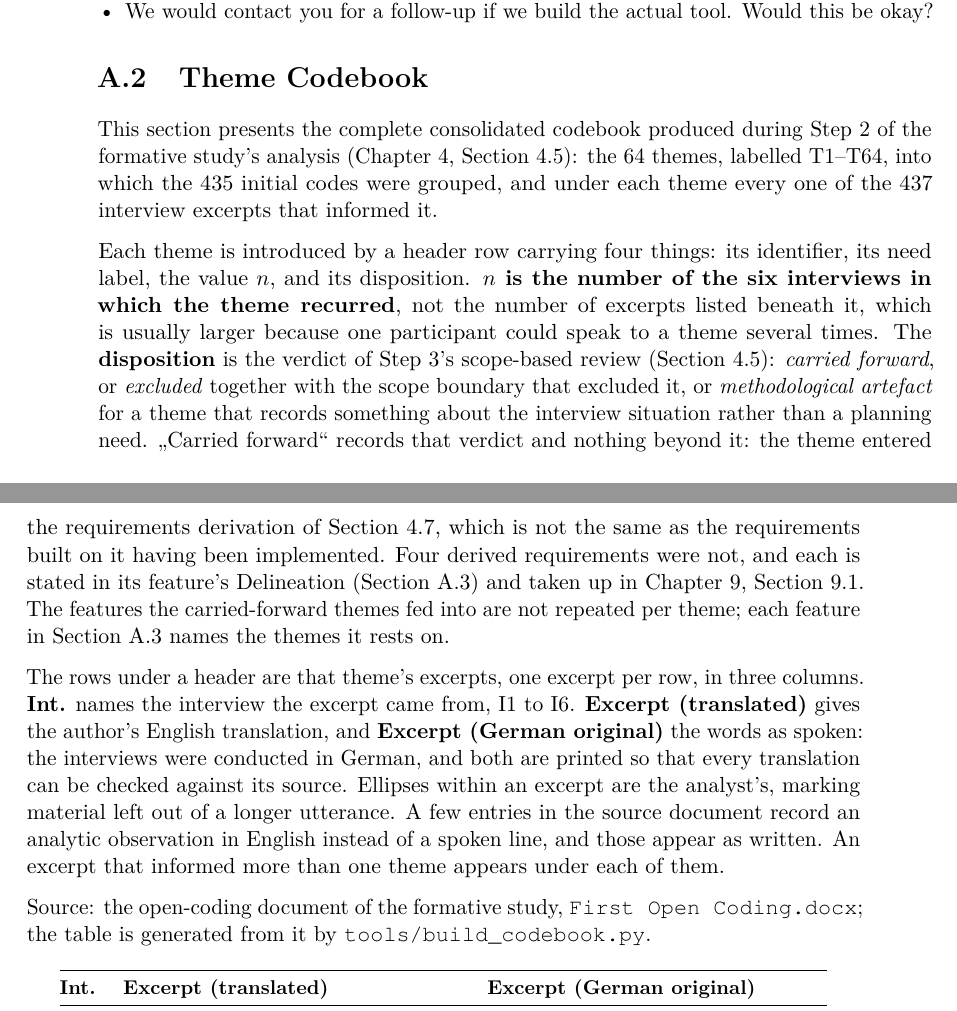
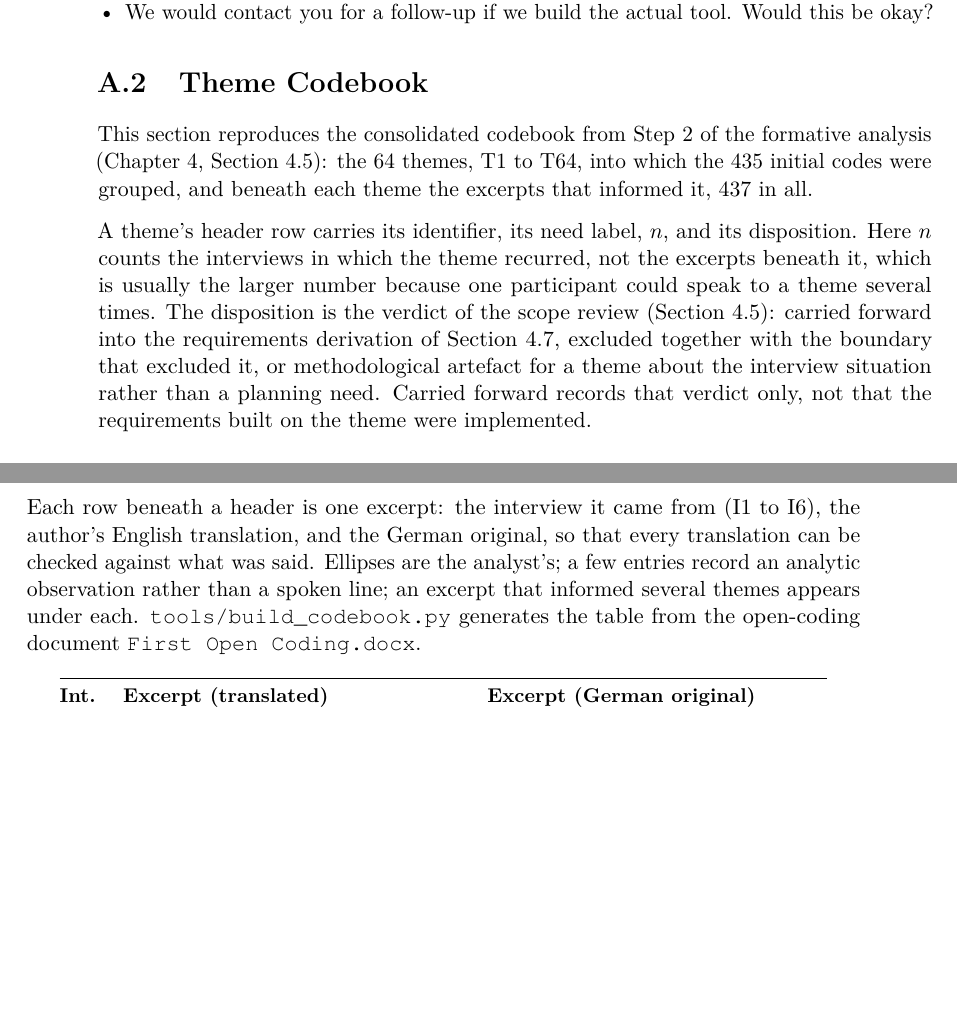
Before and after one commit to morischumacher/Diploma_Thesis, a LaTeX thesis (main.tex, which reads appendix/codebook-and-traceability.tex): two parts of pages 152 and 153 of 205, joined at a grey line, cut so that both start at the same text, the shorter picture padded with empty space. Compiled offline with pdfLaTeX.

Commit message:
Appendix A.2: cut the codebook introduction to what a reader needs
340 words to 213, and the bold sentence is gone.

The introduction explained the same thing three times over: what n counts
against what it does not, what "carried forward" does and does not
license, and the column semantics at a length the columns state
themselves. What is kept is what a reader cannot infer from the table:
that n counts interviews and not excerpts, what the three dispositions
mean, that carried forward is not a claim about implementation, that
ellipses are the analyst's, that a few rows are observations rather than
speech, and where the table comes from.

The bolded sentence "n is the number of the six interviews in which the
theme recurred" was one of only two places in the thesis where a whole
sentence is set bold in running prose, against CONTROL.md's rule that
bold appears only as an item label. It reads as a normal sentence now.

Co-Authored-By: Claude Opus 5 <noreply@anthropic.com>
Claude-Session: https://claude.ai/code/session_01MLUFGCVLTdE5xbPVnNzfiY

```diff
--- a/appendix/codebook-and-traceability.tex
+++ b/appendix/codebook-and-traceability.tex
@@ -1,15 +1,11 @@
 \section{Theme Codebook}
 \label{app:codebook}
 \label{app:codebook-table}
-%% REV (only place where we have \emph)
-%% REV (and go over this intrdocuing text here and keep it as short as possible, this is huge)
-This section presents the complete consolidated codebook produced during Step~2 of the formative study's analysis (Chapter~\ref{chap:formative-study}, Section~\ref{sec:theme-consolidation}): the 64 themes, labelled T1--T64, into which the 435 initial codes were grouped, and under each theme every one of the 437 interview excerpts that informed it.
+This section reproduces the consolidated codebook from Step~2 of the formative analysis (Chapter~\ref{chap:formative-study}, Section~\ref{sec:theme-consolidation}): the 64 themes, T1 to T64, into which the 435 initial codes were grouped, and beneath each theme the excerpts that informed it, 437 in all.
 
-Each theme is introduced by a header row carrying four things: its identifier, its need label, the value $n$, and its disposition. \textbf{$n$ is the number of the six interviews in which the theme recurred}, not the number of excerpts listed beneath it, which is usually larger because one participant could speak to a theme several times. The \textbf{disposition} is the verdict of Step~3's scope-based review (Section~\ref{sec:scope-refinement}): \emph{carried forward}, or \emph{excluded} together with the scope boundary that excluded it, or \emph{methodological artefact} for a theme that records something about the interview situation rather than a planning need. \enquote{Carried forward} records that verdict and nothing beyond it: the theme entered the requirements derivation of Section~\ref{chap:from-themes-to-requirements}, which is not the same as the requirements built on it having been implemented. Four derived requirements were not, and each is stated in its feature's Delineation (Section~\ref{app:feature-specs}) and taken up in Chapter~\ref{chap:conclusion}, Section~\ref{sec:disc-rq-answers}. The features the carried-forward themes fed into are not repeated per theme; each feature in Section~\ref{app:feature-specs} names the themes it rests on.
+A theme's header row carries its identifier, its need label, $n$, and its disposition. Here $n$ counts the interviews in which the theme recurred, not the excerpts beneath it, which is usually the larger number because one participant could speak to a theme several times. The disposition is the verdict of the scope review (Section~\ref{sec:scope-refinement}): carried forward into the requirements derivation of Section~\ref{chap:from-themes-to-requirements}, excluded together with the boundary that excluded it, or methodological artefact for a theme about the interview situation rather than a planning need. Carried forward records that verdict only, not that the requirements built on the theme were implemented.
 
-The rows under a header are that theme's excerpts, one excerpt per row, in three columns. \textbf{Int.} names the interview the excerpt came from, I1 to I6. \textbf{Excerpt (translated)} gives the author's English translation, and \textbf{Excerpt (German original)} the words as spoken: the interviews were conducted in German, and both are printed so that every translation can be checked against its source. Ellipses within an excerpt are the analyst's, marking material left out of a longer utterance. A few entries in the source document record an analytic observation in English instead of a spoken line, and those appear as written. An excerpt that informed more than one theme appears under each of them.
-
-Source: the open-coding document of the formative study, \texttt{First\ Open\ Coding.docx}; the table is generated from it by \texttt{tools/build\_codebook.py}.
+Each row beneath a header is one excerpt: the interview it came from (I1 to I6), the author's English translation, and the German original, so that every translation can be checked against what was said. Ellipses are the analyst's; a few entries record an analytic observation rather than a spoken line; an excerpt that informed several themes appears under each. \texttt{tools/build\_codebook.py} generates the table from the open-coding document \texttt{First\ Open\ Coding.docx}.
 
 \input{appendix/theme-codebook-table}
 
```
